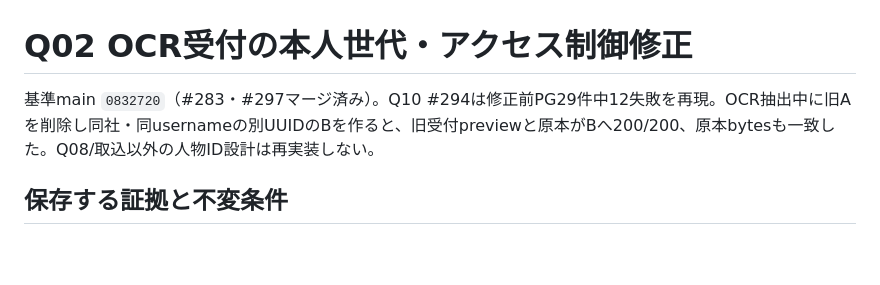
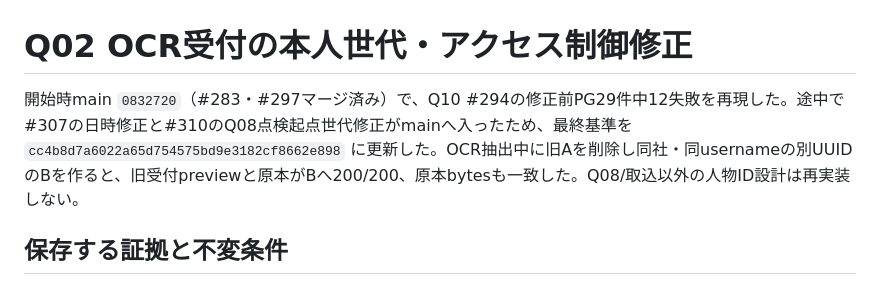
Before and after one commit to oxo-ops/dkss, a Markdown page: docs/quality/Q02-import-owner-generation-fix-20261029.md, the part around the change. Drawn GitHub-style; blank space fills up the shorter version.

Commit message:
docs: pin OCR ownership validation after merged Q08 generation fixes

```diff
--- a/docs/quality/Q02-import-owner-generation-fix-20261029.md
+++ b/docs/quality/Q02-import-owner-generation-fix-20261029.md
@@ -1,6 +1,6 @@
 # Q02 OCR受付の本人世代・アクセス制御修正
 
-基準main `0832720`（#283・#297マージ済み）。Q10 #294は修正前PG29件中12失敗を再現。OCR抽出中に旧Aを削除し同社・同usernameの別UUIDのBを作ると、旧受付previewと原本がBへ200/200、原本bytesも一致した。Q08/取込以外の人物ID設計は再実装しない。
+開始時main `0832720`（#283・#297マージ済み）で、Q10 #294の修正前PG29件中12失敗を再現した。途中で#307の日時修正と#310のQ08点検起点世代修正がmainへ入ったため、最終基準を `cc4b8d7a6022a65d754575bd9e3182cf8662e898` に更新した。OCR抽出中に旧Aを削除し同社・同usernameの別UUIDのBを作ると、旧受付previewと原本がBへ200/200、原本bytesも一致した。Q08/取込以外の人物ID設計は再実装しない。
 
 ## 保存する証拠と不変条件
 
```
